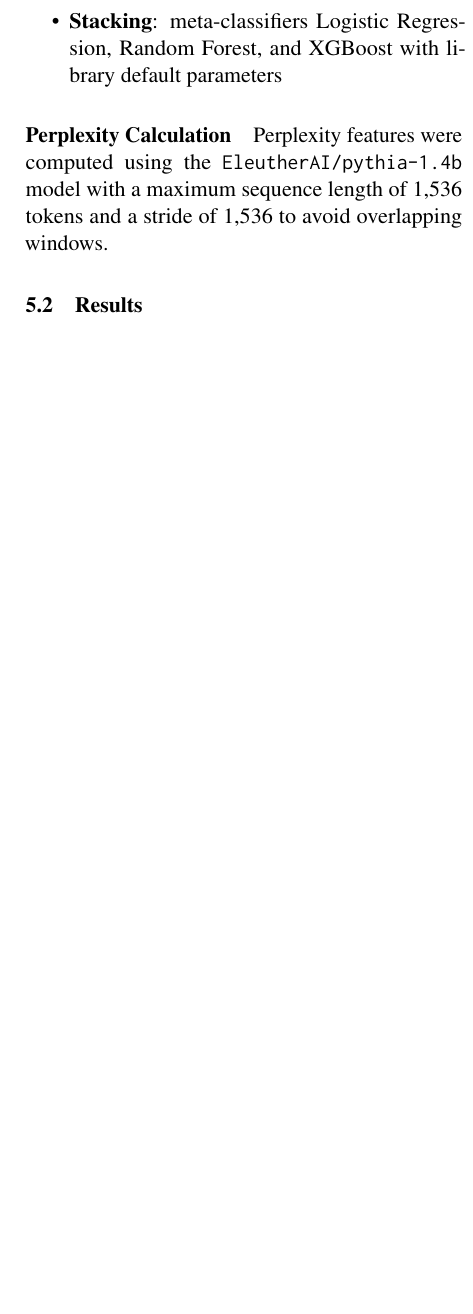
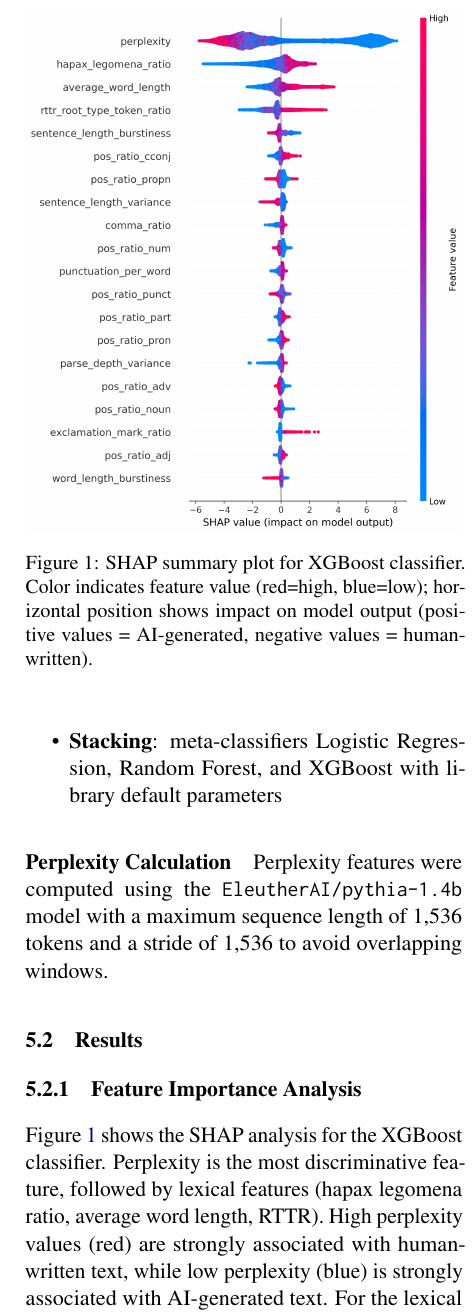
Before and after one commit to finnff/nlp-ai-detector, a LaTeX paper (project-report/main.tex): part of one column of page 5 of 6, cut at the place of the change, the shorter picture padded with empty space. Compiled offline with pdfLaTeX.

Commit message:
add shap plot to report

```diff
--- a/project-report/main.tex
+++ b/project-report/main.tex
@@ -311,6 +311,16 @@ Perplexity features were computed using the \texttt{EleutherAI/pythia-1.4b} mode
 \subsection{Results}
 \label{sec:results}
 
+\subsubsection{Feature Importance Analysis}
+Figure \ref{fig:shap-summary} shows the SHAP analysis for the XGBoost classifier. Perplexity is the most discriminative feature, followed by lexical features (hapax legomena ratio, average word length, RTTR). High perplexity values (red) are strongly associated with human-written text, while low perplexity (blue) is strongly associated with AI-generated text. For the lexical features, lower values are associated with human-written text, that is less unique words, shorter words and a smaller range of words is associated with human-written text.
+
+\begin{figure}[t]
+\centering
+\includegraphics[width=\columnwidth]{../plots/xgboost_results_20251106_144223_shap_summary.png}
+\caption{SHAP summary plot for XGBoost classifier. Color indicates feature value (red=high, blue=low); horizontal position shows impact on model output (positive values = AI-generated, negative values = human-written).}
+\label{fig:shap-summary}
+\end{figure}
+
 
 
 
```
Also changed, not shown: plots/xgboost_results_20251106_144223_shap_summary.png (added).
